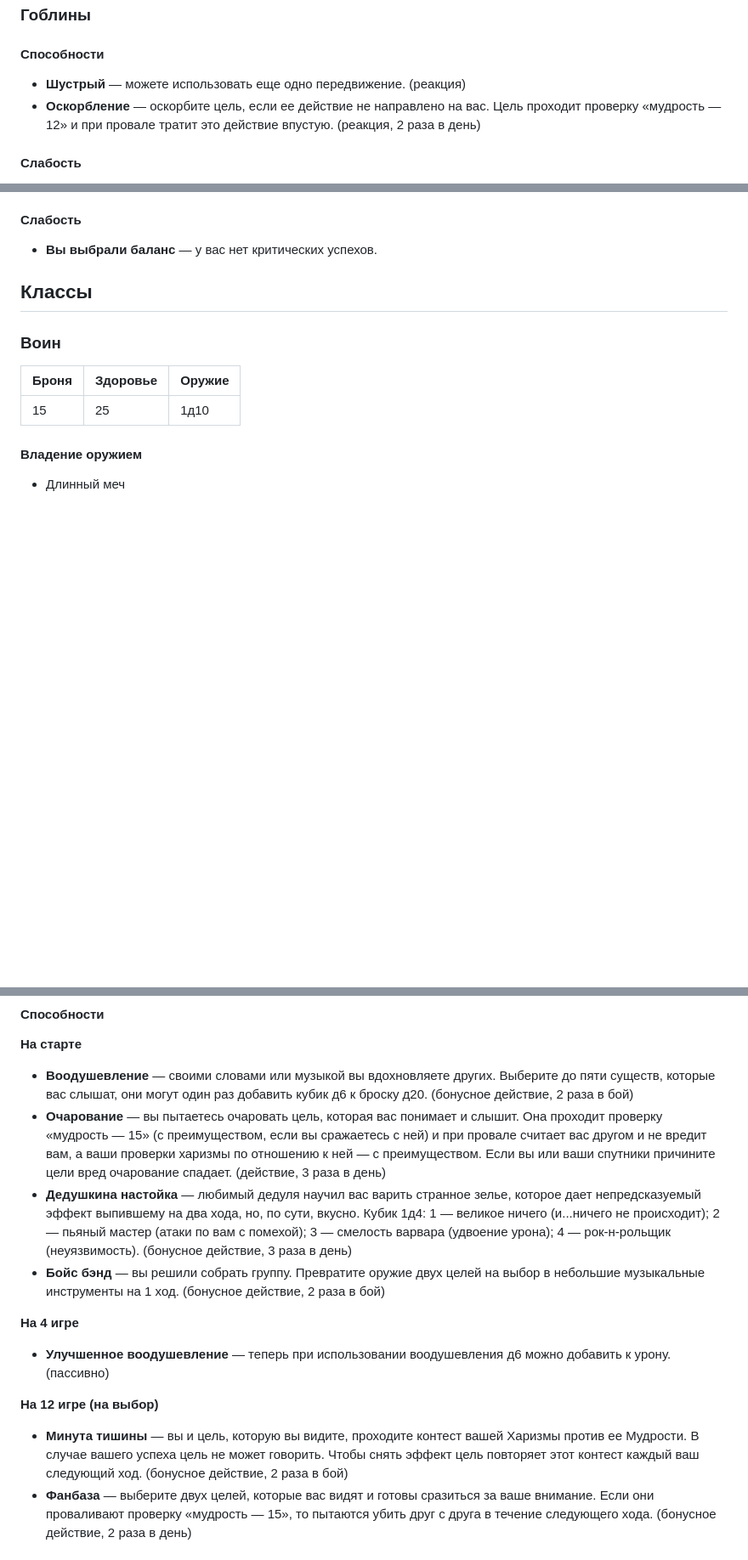
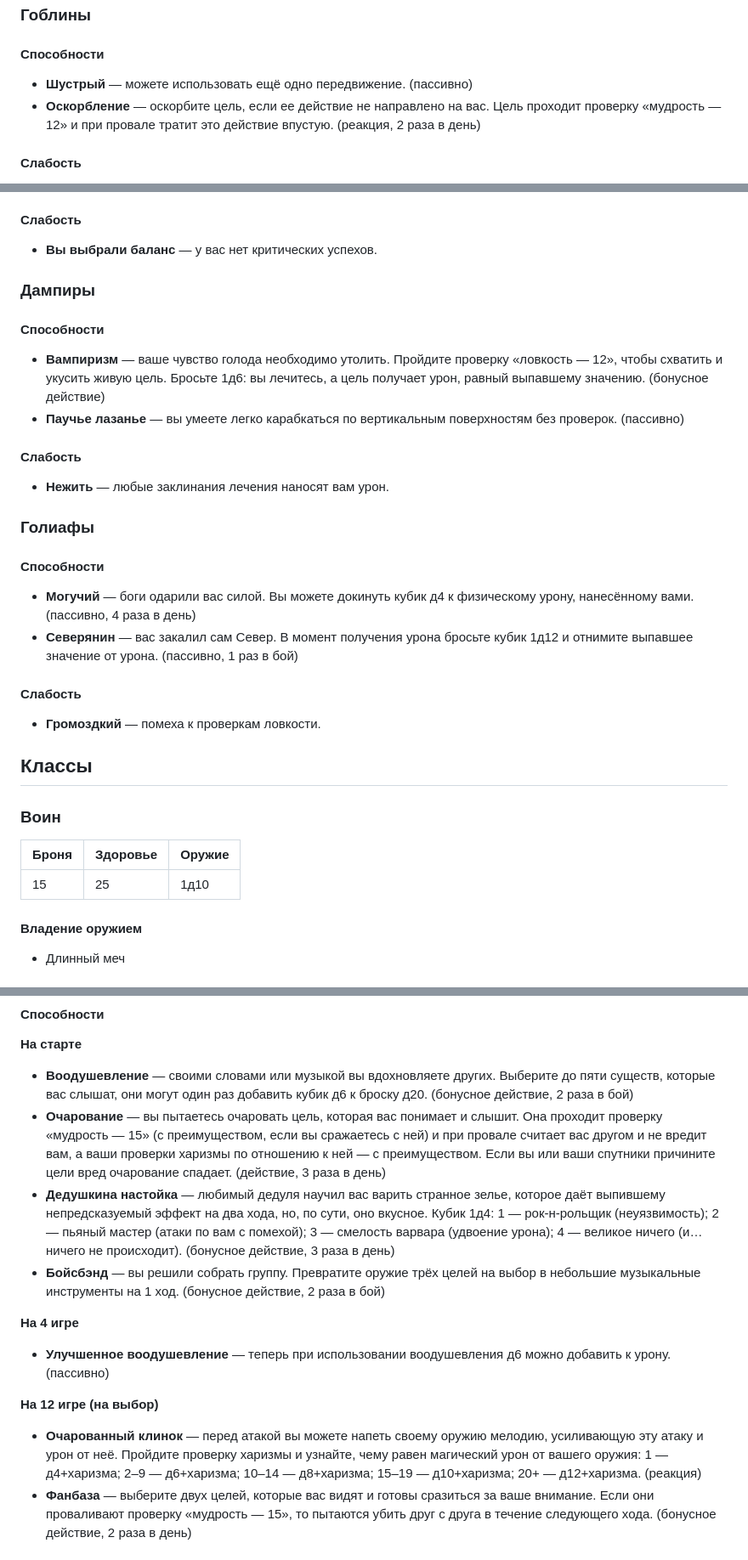
Before and after one commit to Djaler/dungeonlegends-calculator, a Markdown page: docs/rules.md, 3 parts joined by grey strips. Shown at 85% size. Drawn GitHub-style; blank space fills up the shorter version.

```diff
--- a/docs/rules.md
+++ b/docs/rules.md
@@ -158,7 +158,7 @@
 
 #### Способности
 
-- **Шустрый** — можете использовать еще одно передвижение. (реакция)
+- **Шустрый** — можете использовать ещё одно передвижение. (пассивно)
 - **Оскорбление** — оскорбите цель, если ее действие не направлено на вас. Цель проходит проверку «мудрость — 12» и при провале тратит это действие впустую. (реакция, 2 раза в день)
 
 #### Слабость
@@ -175,6 +175,28 @@
 #### Слабость
 
 - **Вы выбрали баланс** — у вас нет критических успехов.
+
+### Дампиры
+
+#### Способности
+
+- **Вампиризм** — ваше чувство голода необходимо утолить. Пройдите проверку «ловкость — 12», чтобы схватить и укусить живую цель. Бросьте 1д6: вы лечитесь, а цель получает урон, равный выпавшему значению. (бонусное действие)
+- **Паучье лазанье** — вы умеете легко карабкаться по вертикальным поверхностям без проверок. (пассивно)
+
+#### Слабость
+
+- **Нежить** — любые заклинания лечения наносят вам урон.
+
+### Голиафы
+
+#### Способности
+
+- **Могучий** — боги одарили вас силой. Вы можете докинуть кубик д4 к физическому урону, нанесённому вами. (пассивно, 4 раза в день)
+- **Северянин** — вас закалил сам Север. В момент получения урона бросьте кубик 1д12 и отнимите выпавшее значение от урона. (пассивно, 1 раз в бой)
+
+#### Слабость
+
+- **Громоздкий** — помеха к проверкам ловкости.
 
 ## Классы
 
@@ -475,8 +497,8 @@
 
 - **Воодушевление** — своими словами или музыкой вы вдохновляете других. Выберите до пяти существ, которые вас слышат, они могут один раз добавить кубик д6 к броску д20. (бонусное действие, 2 раза в бой)
 - **Очарование** — вы пытаетесь очаровать цель, которая вас понимает и слышит. Она проходит проверку «мудрость — 15» (с преимуществом, если вы сражаетесь с ней) и при провале считает вас другом и не вредит вам, а ваши проверки харизмы по отношению к ней — с преимуществом. Если вы или ваши спутники причините цели вред очарование спадает. (действие, 3 раза в день)
-- **Дедушкина настойка** — любимый дедуля научил вас варить странное зелье, которое дает непредсказуемый эффект выпившему на два хода, но, по сути, вкусно. Кубик 1д4: 1 — великое ничего (и...ничего не происходит); 2 — пьяный мастер (атаки по вам с помехой); 3 — смелость варвара (удвоение урона); 4 — рок-н-рольщик (неуязвимость). (бонусное действие, 3 раза в день)
-- **Бойс бэнд** — вы решили собрать группу. Превратите оружие двух целей на выбор в небольшие музыкальные инструменты на 1 ход. (бонусное действие, 2 раза в бой)
+- **Дедушкина настойка** — любимый дедуля научил вас варить странное зелье, которое даёт выпившему непредсказуемый эффект на два хода, но, по сути, оно вкусное. Кубик 1д4: 1 — рок-н-рольщик (неуязвимость); 2 — пьяный мастер (атаки по вам с помехой); 3 — смелость варвара (удвоение урона); 4 — великое ничего (и… ничего не происходит). (бонусное действие, 3 раза в день)
+- **Бойсбэнд** — вы решили собрать группу. Превратите оружие трёх целей на выбор в небольшие музыкальные инструменты на 1 ход. (бонусное действие, 2 раза в бой)
 
 **На 4 игре**
 
@@ -484,7 +506,7 @@
 
 **На 12 игре (на выбор)**
 
-- **Минута тишины** — вы и цель, которую вы видите, проходите контест вашей Харизмы против ее Мудрости. В случае вашего успеха цель не может говорить. Чтобы снять эффект цель повторяет этот контест каждый ваш следующий ход. (бонусное действие, 2 раза в бой)
+- **Очарованный клинок** — перед атакой вы можете напеть своему оружию мелодию, усиливающую эту атаку и урон от неё. Пройдите проверку харизмы и узнайте, чему равен магический урон от вашего оружия: 1 — д4+харизма; 2–9 — д6+харизма; 10–14 — д8+харизма; 15–19 — д10+харизма; 20+ — д12+харизма. (реакция)
 - **Фанбаза** — выберите двух целей, которые вас видят и готовы сразиться за ваше внимание. Если они проваливают проверку «мудрость — 15», то пытаются убить друг с друга в течение следующего хода. (бонусное действие, 2 раза в день)
 
 ### Следопыт
```
Also changed, not shown: other parts of docs/rules.md (+45 -11 lines).
